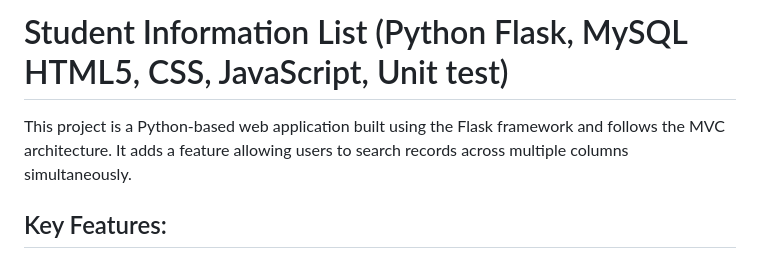
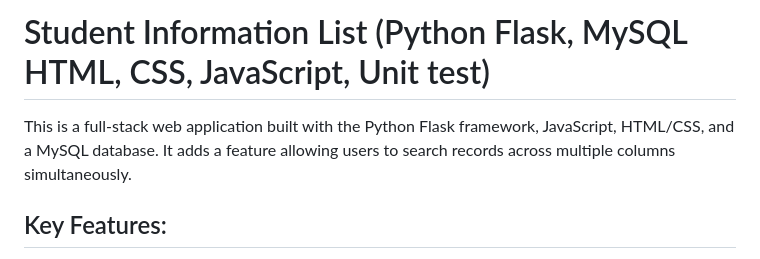
Before and after one commit to XinjieHD/Flask-Full-Stack-Web-Application, a Markdown page: README.md, the part around the change. Rendered like a GitHub page.

```diff
--- a/README.md
+++ b/README.md
@@ -1,6 +1,6 @@
-# Student Information List (Python Flask, MySQL HTML5, CSS, JavaScript, Unit test)
+# Student Information List (Python Flask, MySQL HTML, CSS, JavaScript, Unit test)
 
-This project is a Python-based web application built using the Flask framework and follows the MVC architecture. It adds a feature allowing users to search records across multiple columns simultaneously.
+This is a full-stack web application built with the Python Flask framework, JavaScript, HTML/CSS, and a MySQL database. It adds a feature allowing users to search records across multiple columns simultaneously.
 
 ## Key Features:
 - **MVC Pattern**: The application separates data handling (Model), user interface (View), and control logic (Controller).
```
